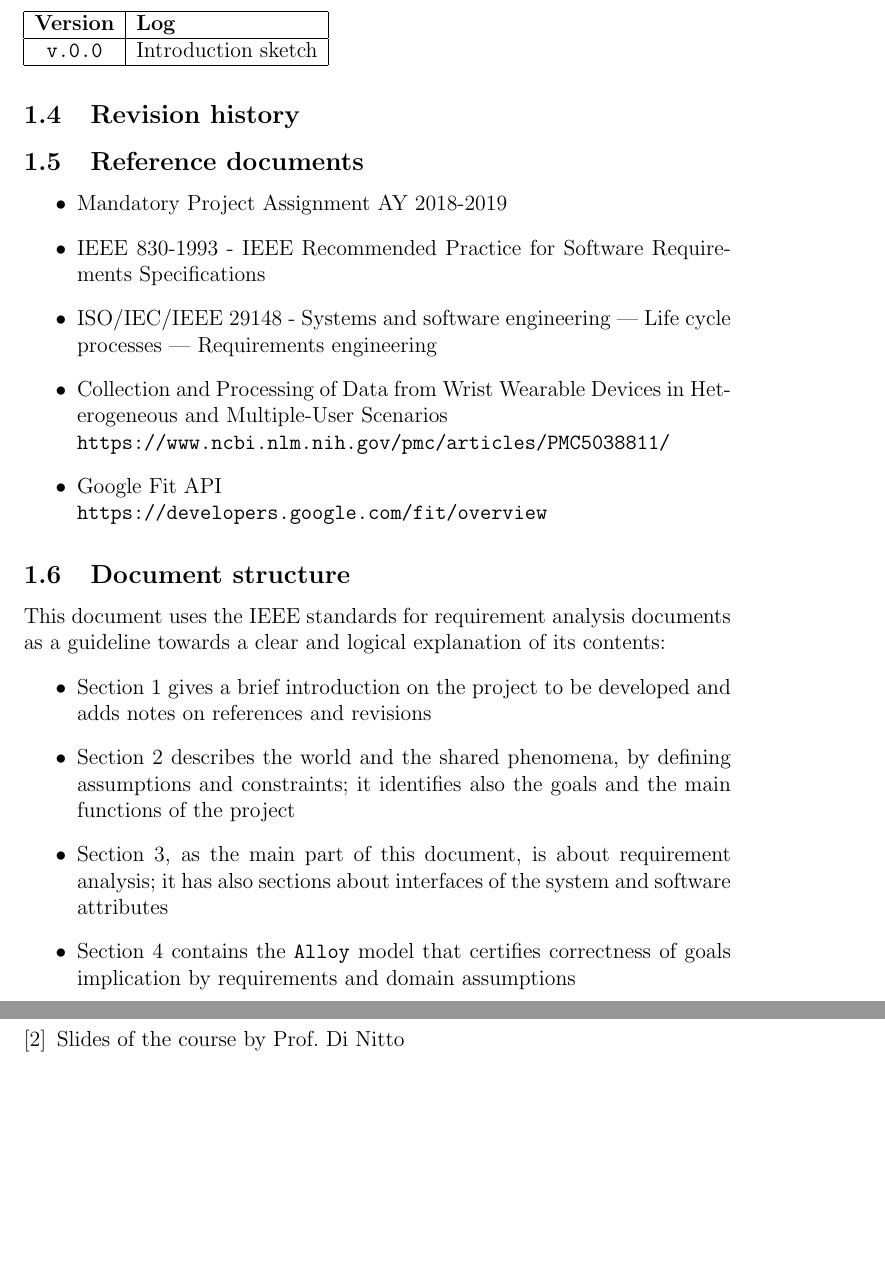
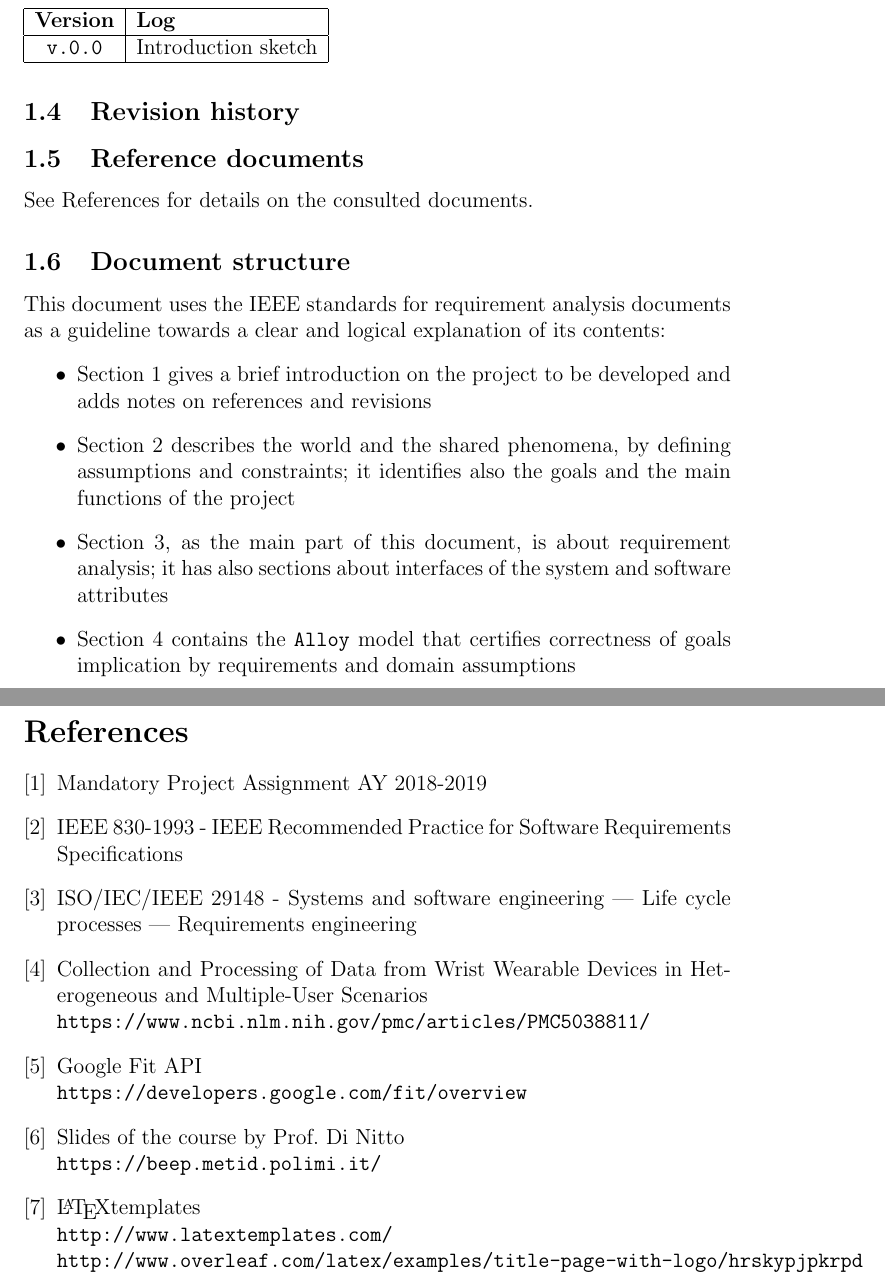
Before and after one commit to archettialberto/TrackMe, a LaTeX document (RASD/RASD0.tex): two parts of pages 6 and 12 of 12 before the commit and two parts of pages 6 and 11 of 11 after it, joined at a grey line, cut so that both start at the same text, the shorter picture padded with empty space. Compiled offline with pdfLaTeX.

Commit message:
Reference update Every reference moved to the Reference section

```diff
--- a/RASD/RASD0.tex
+++ b/RASD/RASD0.tex
@@ -160,14 +159,7 @@
 
   \subsection{Reference documents}
 
-    \begin{itemize}
-      \item Mandatory Project Assignment AY 2018-2019
-      \item IEEE 830-1993 - IEEE Recommended Practice for Software Requirements Specifications
-      \item ISO/IEC/IEEE 29148 - Systems and software engineering — Life cycle processes — Requirements engineering
-      \item Collection and Processing of Data from Wrist Wearable Devices in Heterogeneous and Multiple-User Scenarios \\ \texttt{https://www.ncbi.nlm.nih.gov/pmc/articles/PMC5038811/}
-      \item Google Fit API \\
-      \texttt{https://developers.google.com/fit/overview}
-    \end{itemize}
+    See References for details on the consulted documents.
 
   \subsection{Document structure}
 
@@ -251,16 +243,27 @@
 
 \clearpage
 \begin{thebibliography}{9}
+  \bibitem{assignment} Mandatory Project Assignment AY 2018-2019
+
+  \bibitem{ieee830} IEEE 830-1993 - IEEE Recommended Practice for Software Requirements Specifications
+
+  \bibitem{ieee29148} ISO/IEC/IEEE 29148 - Systems and software engineering — Life cycle processes — Requirements engineering
+
+  \bibitem{wereabledata} Collection and Processing of Data from Wrist Wearable Devices in Heterogeneous and Multiple-User Scenarios \\
+  \texttt{https://www.ncbi.nlm.nih.gov/pmc/articles/PMC5038811/}
+
+  \bibitem{googlefitapi} Google Fit API\\
+  \texttt{https://developers.google.com/fit/overview}
+
+  \bibitem{slides}
+  Slides of the course by Prof. Di Nitto
+  \\\texttt{https://beep.metid.polimi.it/}
 
   \bibitem{latex_templates}
   \LaTeX templates
   \\\texttt{http://www.latextemplates.com/}
   \\\texttt
   {http://www.overleaf.com/latex/examples/title-page-with-logo/hrskypjpkrpd}
-
-  \bibitem{slides}
-  Slides of the course by Prof. Di Nitto
-  \\\texttt{https://beep.metid.polimi.it/}
 
   %\bibitem{latexcompanion}
   %Michel Goossens, Frank Mittelbach, and Alexander Samarin.
```
Also changed, not shown: RASD/RASD0.pdf, RASD/RASD0.tex (5 more changed lines).
